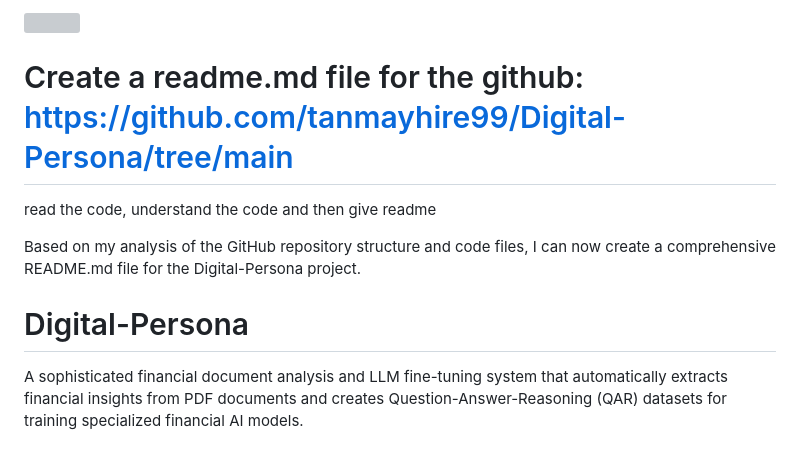
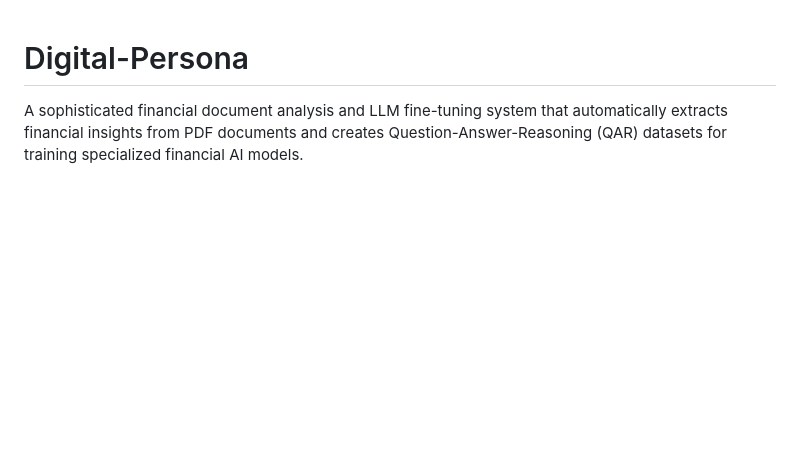
Before and after one commit to Finance-LLMs/FinQAR, a Markdown page: README.md, the part around the change. GitHub-like rendering; blank space fills up the shorter version; grey boxes are pictures that could not be loaded.

```diff
--- a/README.md
+++ b/README.md
@@ -1,11 +1,3 @@
-<img src="https://r2cdn.perplexity.ai/pplx-full-logo-primary-dark%402x.png" class="logo" width="120"/>
-
-# Create a readme.md file for the github: https://github.com/tanmayhire99/Digital-Persona/tree/main
-
-read the code, understand the code and then give readme
-
-Based on my analysis of the GitHub repository structure and code files, I can now create a comprehensive README.md file for the Digital-Persona project.
-
 # Digital-Persona
 
 A sophisticated financial document analysis and LLM fine-tuning system that automatically extracts financial insights from PDF documents and creates Question-Answer-Reasoning (QAR) datasets for training specialized financial AI models.
```
